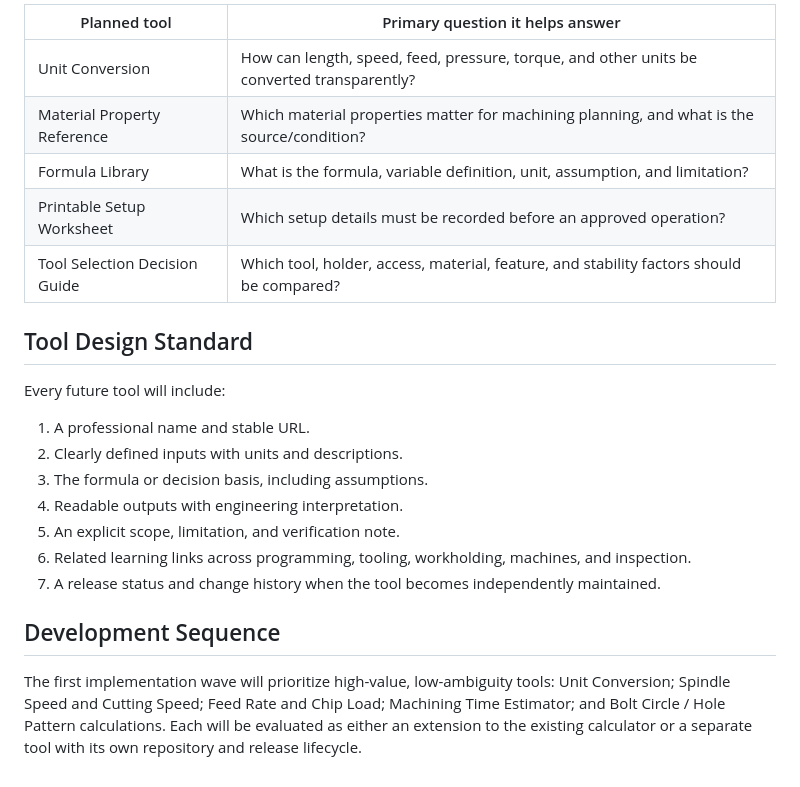
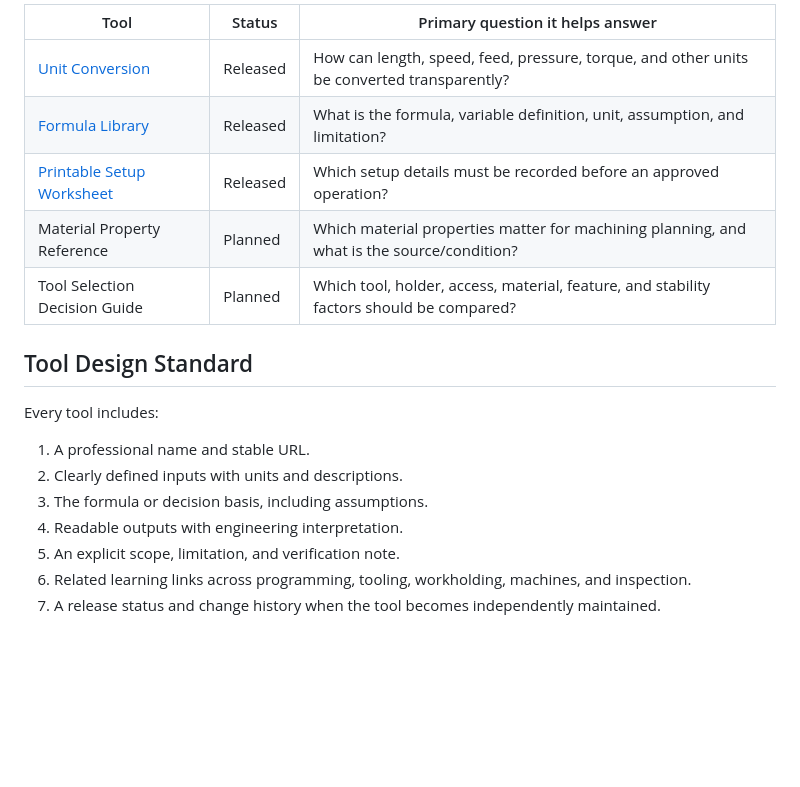
Before and after one commit to LiLu1626/cnc-manufacturing-engineering, a Markdown page: docs/engineering-tools/index.md, the part around one of its changes. GitHub-like rendering; blank space fills up the shorter version.

```diff
--- a/docs/engineering-tools/index.md
+++ b/docs/engineering-tools/index.md
@@ -102,15 +88,15 @@ A maintained calculation tool for common CNC machining parameters. It remains in
 
-| Planned tool | Primary question it helps answer |
-| --- | --- |
-| Unit Conversion | How can length, speed, feed, pressure, torque, and other units be converted transparently? |
-| Material Property Reference | Which material properties matter for machining planning, and what is the source/condition? |
-| Formula Library | What is the formula, variable definition, unit, assumption, and limitation? |
-| Printable Setup Worksheet | Which setup details must be recorded before an approved operation? |
-| Tool Selection Decision Guide | Which tool, holder, access, material, feature, and stability factors should be compared? |
+| Tool | Status | Primary question it helps answer |
+| --- | --- | --- |
+| [Unit Conversion](unit-conversion/) | Released | How can length, speed, feed, pressure, torque, and other units be converted transparently? |
+| [Formula Library](formula-library/) | Released | What is the formula, variable definition, unit, assumption, and limitation? |
+| [Printable Setup Worksheet](printable-setup-worksheet/) | Released | Which setup details must be recorded before an approved operation? |
+| Material Property Reference | Planned | Which material properties matter for machining planning, and what is the source/condition? |
+| Tool Selection Decision Guide | Planned | Which tool, holder, access, material, feature, and stability factors should be compared? |
 
 ## Tool Design Standard
 
-Every future tool will include:
+Every tool includes:
 
 1. A professional name and stable URL.
 2. Clearly defined inputs with units and descriptions.
@@ -119,7 +105,3 @@ Every future tool will include:
 5. An explicit scope, limitation, and verification note.
 6. Related learning links across programming, tooling, workholding, machines, and inspection.
 7. A release status and change history when the tool becomes independently maintained.
-
-## Development Sequence
-
-The first implementation wave will prioritize high-value, low-ambiguity tools: Unit Conversion; Spindle Speed and Cutting Speed; Feed Rate and Chip Load; Machining Time Estimator; and Bolt Circle / Hole Pattern calculations. Each will be evaluated as either an extension to the existing calculator or a separate tool with its own repository and release lifecycle.
```
Also changed, not shown: other parts of docs/engineering-tools/index.md (+49 -63 lines).
